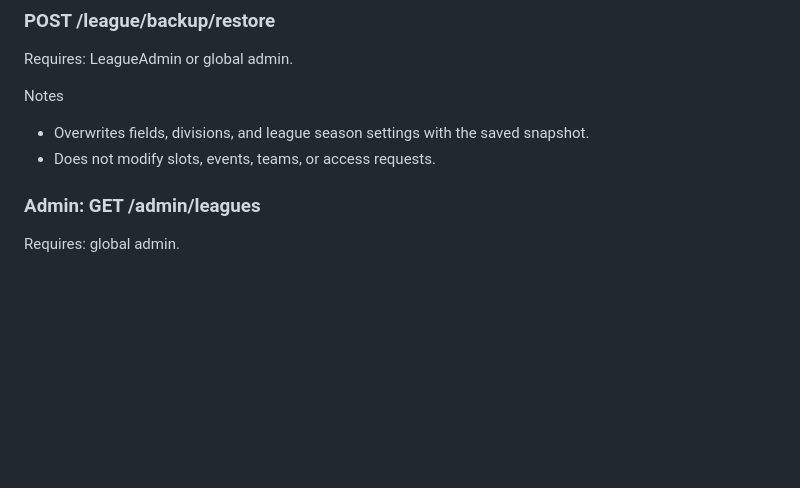
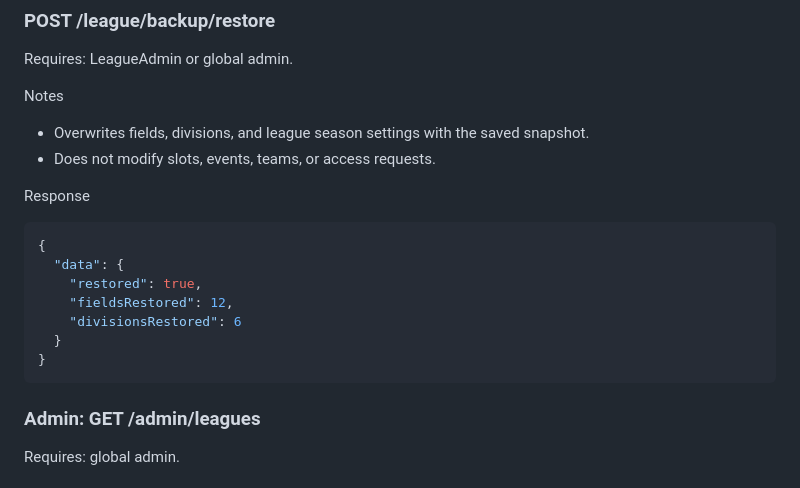
Before and after one commit to berginj/SportSch, a Markdown page: docs/contract.md, the part around the change. GitHub-like rendering; blank space fills up the shorter version.

Commit message:
Document league backup restore response

````diff
--- a/docs/contract.md
+++ b/docs/contract.md
@@ -335,6 +335,17 @@ Notes
 - Overwrites fields, divisions, and league season settings with the saved snapshot.
 - Does not modify slots, events, teams, or access requests.
 
+Response
+```json
+{
+  "data": {
+    "restored": true,
+    "fieldsRestored": 12,
+    "divisionsRestored": 6
+  }
+}
+```
+
 ### Admin: GET /admin/leagues
 Requires: global admin.
 
````
